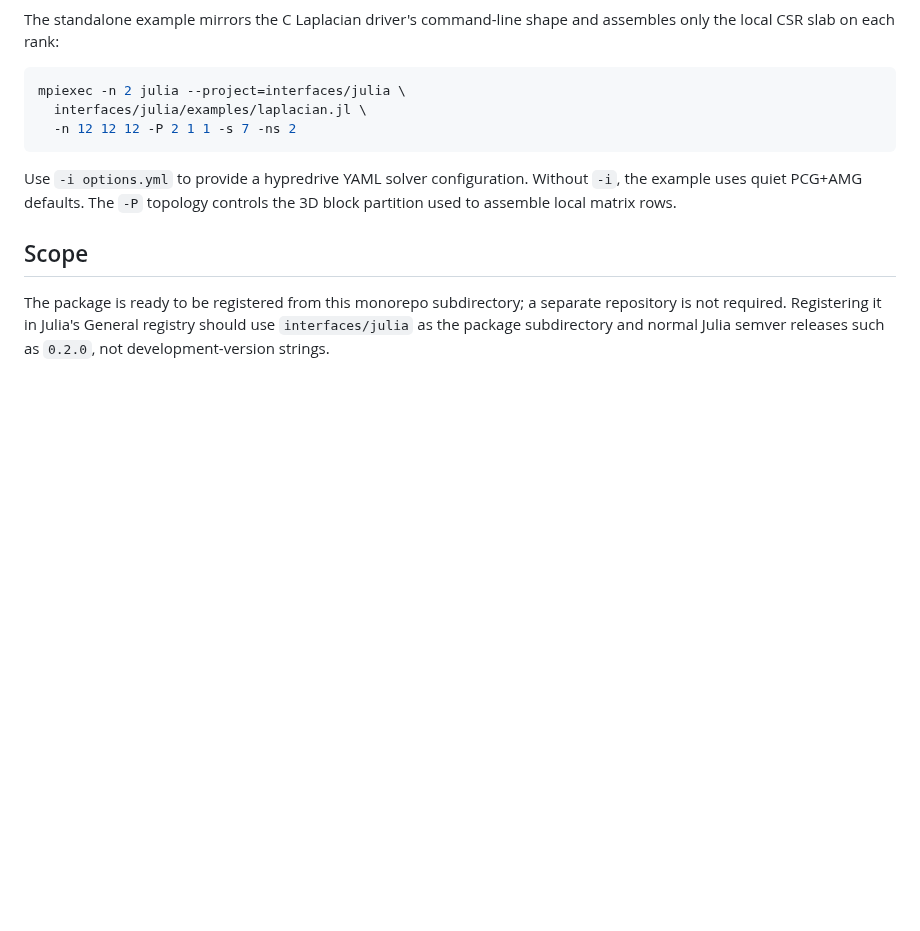
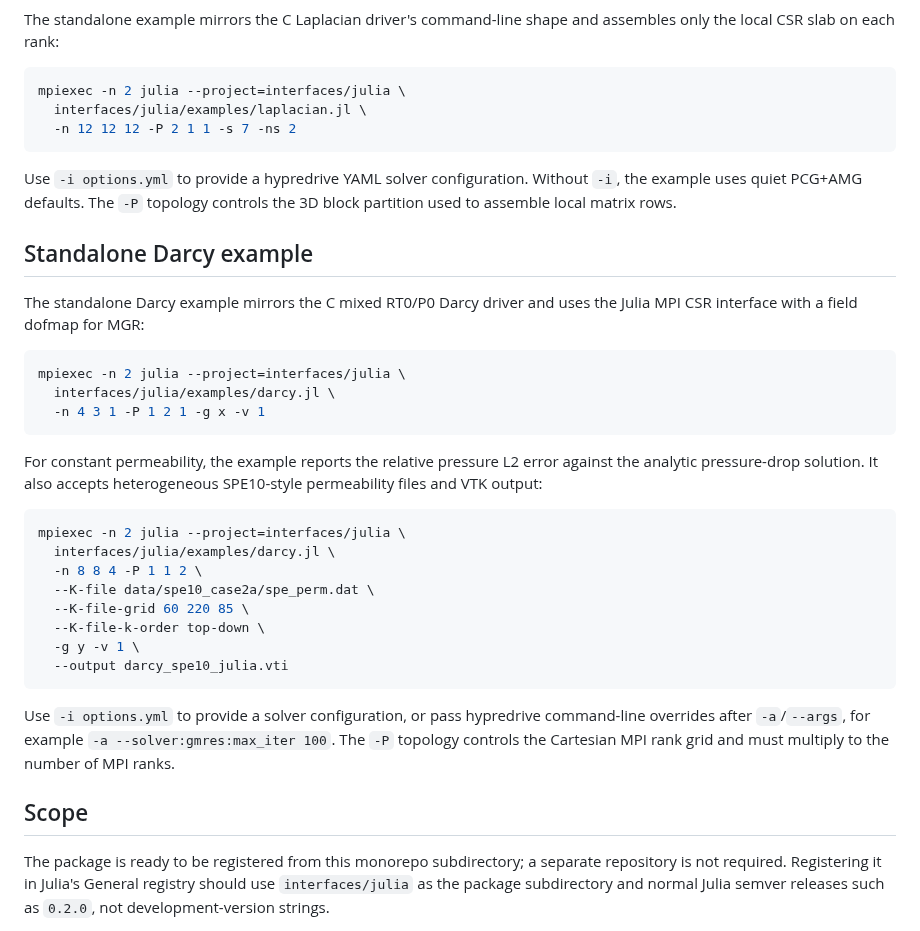
Before and after one commit to hypre-space/hypredrive, a Markdown page: interfaces/julia/README.md, the part around the change. Drawn GitHub-style; blank space fills up the shorter version.

````diff
--- a/interfaces/julia/README.md
+++ b/interfaces/julia/README.md
@@ -139,6 +139,37 @@ Use `-i options.yml` to provide a hypredrive YAML solver configuration. Without
 `-i`, the example uses quiet PCG+AMG defaults. The `-P` topology controls the 3D
 block partition used to assemble local matrix rows.
 
+## Standalone Darcy example
+
+The standalone Darcy example mirrors the C mixed RT0/P0 Darcy driver and uses
+the Julia MPI CSR interface with a field dofmap for MGR:
+
+```bash
+mpiexec -n 2 julia --project=interfaces/julia \
+  interfaces/julia/examples/darcy.jl \
+  -n 4 3 1 -P 1 2 1 -g x -v 1
+```
+
+For constant permeability, the example reports the relative pressure L2 error
+against the analytic pressure-drop solution. It also accepts heterogeneous
+SPE10-style permeability files and VTK output:
+
+```bash
+mpiexec -n 2 julia --project=interfaces/julia \
+  interfaces/julia/examples/darcy.jl \
+  -n 8 8 4 -P 1 1 2 \
+  --K-file data/spe10_case2a/spe_perm.dat \
+  --K-file-grid 60 220 85 \
+  --K-file-k-order top-down \
+  -g y -v 1 \
+  --output darcy_spe10_julia.vti
+```
+
+Use `-i options.yml` to provide a solver configuration, or pass hypredrive
+command-line overrides after `-a`/`--args`, for example
+`-a --solver:gmres:max_iter 100`. The `-P` topology controls the Cartesian MPI
+rank grid and must multiply to the number of MPI ranks.
+
 ## Scope
 
 The package is ready to be registered from this monorepo subdirectory; a separate
````
Also changed, not shown: docs/usrman-src/figures/spe10_darcy_3d.png, docs/usrman-src/figures/spe10_darcy_fields.png, 10 other files.
